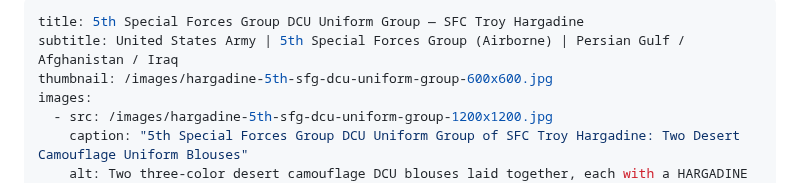
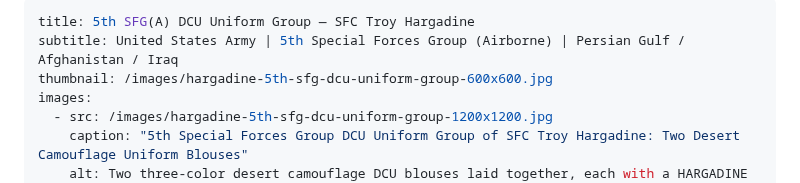
Before and after one commit to ObjectBiography/object-biography, a Markdown page: objects/troy-hargadine-5th-sfg-dcu-uniform-group.md, the part around the change. Rendered like a GitHub page.

```diff
--- a/objects/troy-hargadine-5th-sfg-dcu-uniform-group.md
+++ b/objects/troy-hargadine-5th-sfg-dcu-uniform-group.md
@@ -1,5 +1,5 @@
 ---
-title: 5th Special Forces Group DCU Uniform Group — SFC Troy Hargadine
+title: 5th SFG(A) DCU Uniform Group — SFC Troy Hargadine
 subtitle: United States Army | 5th Special Forces Group (Airborne) | Persian Gulf / Afghanistan / Iraq
 thumbnail: /images/hargadine-5th-sfg-dcu-uniform-group-600x600.jpg
 images:
```
Also changed, not shown: objects/5th-sfg-helmet-group.md (+1 -1 lines), objects/thomas-biddle-7th-sfg-uniform-group.md (+1 -1 lines).
